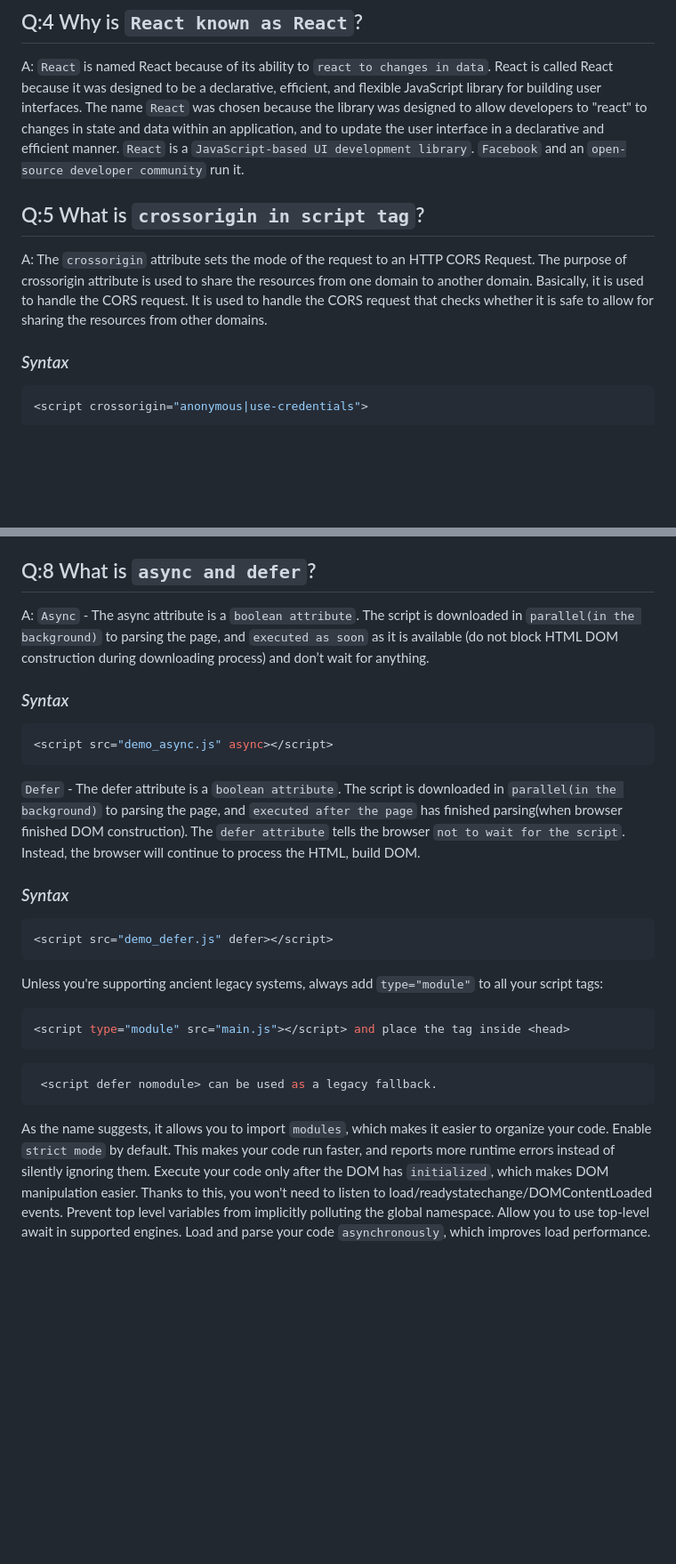
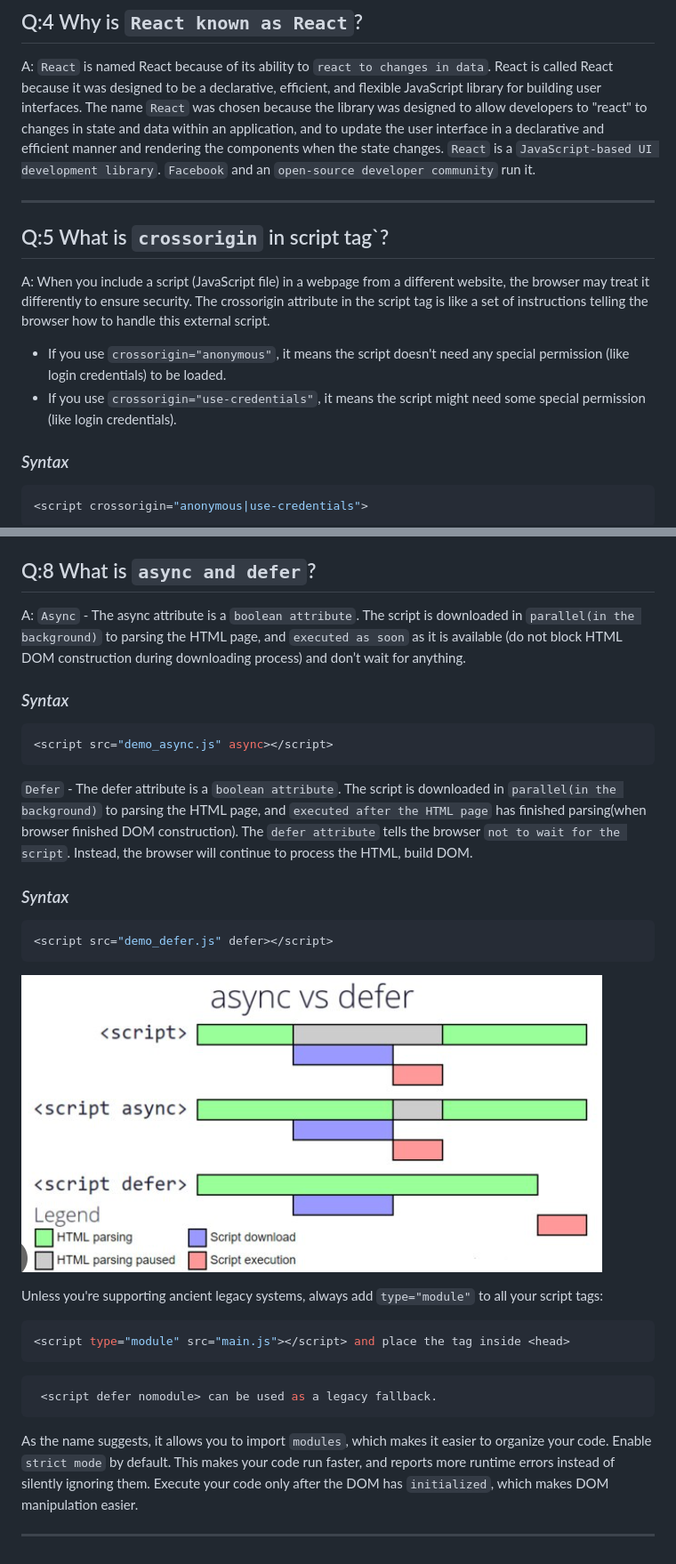
Before and after one commit to akansha-1202/React-Basics, a Markdown page: React_1/Readme.md, 2 parts joined by grey strips. Shown: that part at 89% size. Rendered like a GitHub page; pictures changed too: React_1/asyncVsDefer.png (added); blank space fills up the shorter version.

Commit message:
Chapter-2

````diff
--- a/React_1/Readme.md
+++ b/React_1/Readme.md
@@ -55,13 +57,18 @@ The main use of a CDN is to deliver content through a network of servers in a se
 
 A: `React` is named React because of its ability to `react to changes in data`.
 React is called React because it was designed to be a declarative, efficient, and flexible JavaScript library for building user interfaces.
-The name `React` was chosen because the library was designed to allow developers to "react" to changes in state and data within an application, and to update the user interface in a declarative and efficient manner.
+The name `React` was chosen because the library was designed to allow developers to "react" to changes in state and data within an application, and to update the user interface in a declarative and efficient manner and rendering the components when the state changes.
 `React` is a `JavaScript-based UI development library`. `Facebook` and an `open-source developer community` run it.
 
-## Q:5 What is `crossorigin in script tag`?
+<hr>
 
-A: The `crossorigin` attribute sets the mode of the request to an HTTP CORS Request.
-The purpose of crossorigin attribute is used to share the resources from one domain to another domain. Basically, it is used to handle the CORS request. It is used to handle the CORS request that checks whether it is safe to allow for sharing the resources from other domains.
+
+## Q:5 What is `crossorigin` in script tag`?
+
+A: When you include a script (JavaScript file) in a webpage from a different website, the browser may treat it differently to ensure security. The crossorigin attribute in the script tag is like a set of instructions telling the browser how to handle this external script.
+
+- If you use `crossorigin="anonymous"`, it means the script doesn't need any special permission (like login credentials) to be loaded.
+- If you use `crossorigin="use-credentials"`, it means the script might need some special permission (like login credentials).
 
 ### _Syntax_
 
@@ -82,6 +97,6 @@ A: `Development` is the stage of an application before it's made public while `p
 ## Q:8 What is `async and defer`?
 
-A: `Async` - The async attribute is a `boolean attribute`. The script is downloaded in `parallel(in the background)` to parsing the page, and `executed as soon` as it is available (do not block HTML DOM construction during downloading process) and don’t wait for anything.
+A: `Async` - The async attribute is a `boolean attribute`. The script is downloaded in `parallel(in the background)` to parsing the HTML page, and `executed as soon` as it is available (do not block HTML DOM construction during downloading process) and don’t wait for anything.
 
 ### _Syntax_
 
@@ -89,13 +104,16 @@ A: `Async` - The async attribute is a `boolean attribute`. The script is downloa
 <script src="demo_async.js" async></script>
 ```
 
-`Defer` - The defer attribute is a `boolean attribute`. The script is downloaded in `parallel(in the background)` to parsing the page, and `executed after the page` has finished parsing(when browser finished DOM construction). The `defer attribute` tells the browser `not to wait for the script`. Instead, the browser will continue to process the HTML, build DOM.
+`Defer` - The defer attribute is a `boolean attribute`. The script is downloaded in `parallel(in the background)` to parsing the HTML page, and `executed after the HTML page` has finished parsing(when browser finished DOM construction). The `defer attribute` tells the browser `not to wait for the script`. Instead, the browser will continue to process the HTML, build DOM.
 
 ### _Syntax_
 
 ```sh
 <script src="demo_defer.js" defer></script>
 ```
+
+![Alt text](./asyncVsDefer.png)
+
 
 Unless you're supporting ancient legacy systems, always add `type="module"` to all your script tags:
 
@@ -109,7 +127,7 @@ Unless you're supporting ancient legacy systems, always add `type="module"` to a
 
 As the name suggests, it allows you to import `modules`, which makes it easier to organize your code.
 Enable `strict mode` by default. This makes your code run faster, and reports more runtime errors instead of silently ignoring them.
-Execute your code only after the DOM has `initialized`, which makes DOM manipulation easier. Thanks to this, you won't need to listen to load/readystatechange/DOMContentLoaded events.
-Prevent top level variables from implicitly polluting the global namespace.
-Allow you to use top-level await in supported engines.
-Load and parse your code `asynchronously`, which improves load performance.
+Execute your code only after the DOM has `initialized`, which makes DOM manipulation easier.
+
+
+<hr>
````
Also changed, not shown: other parts of React_1/Readme.md (+11 -1 lines).
